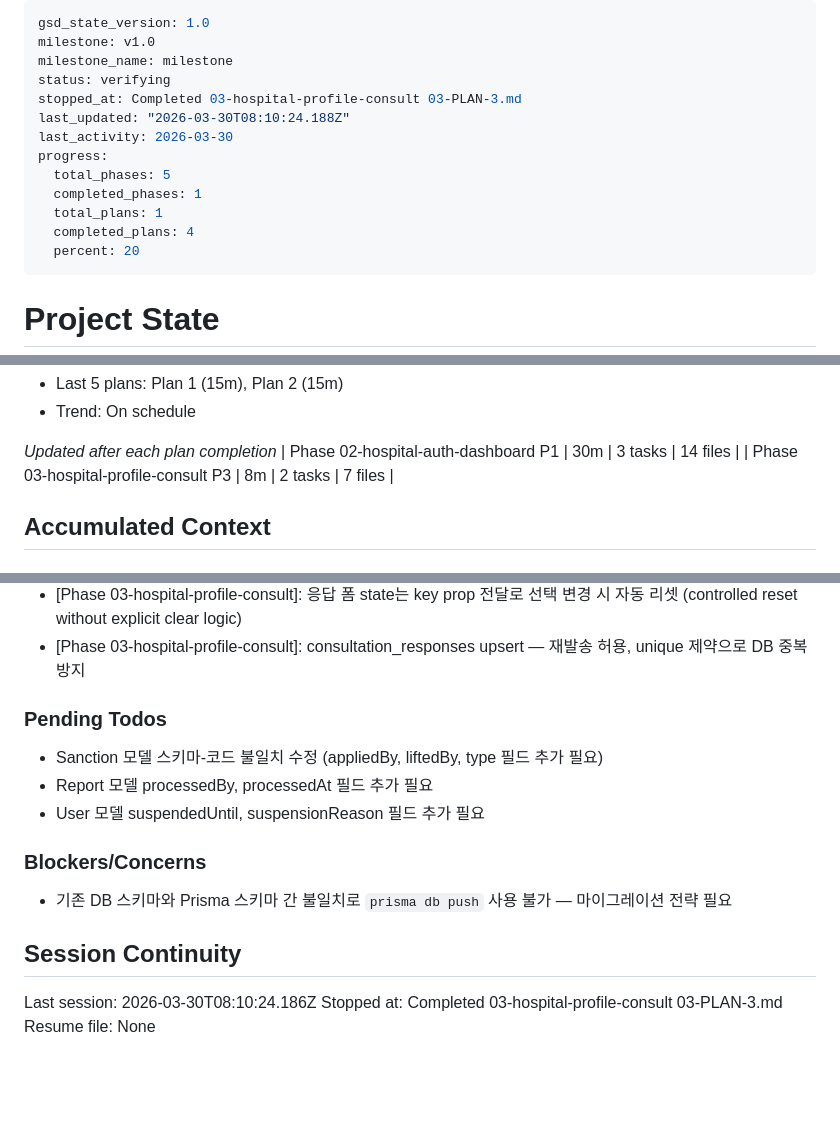
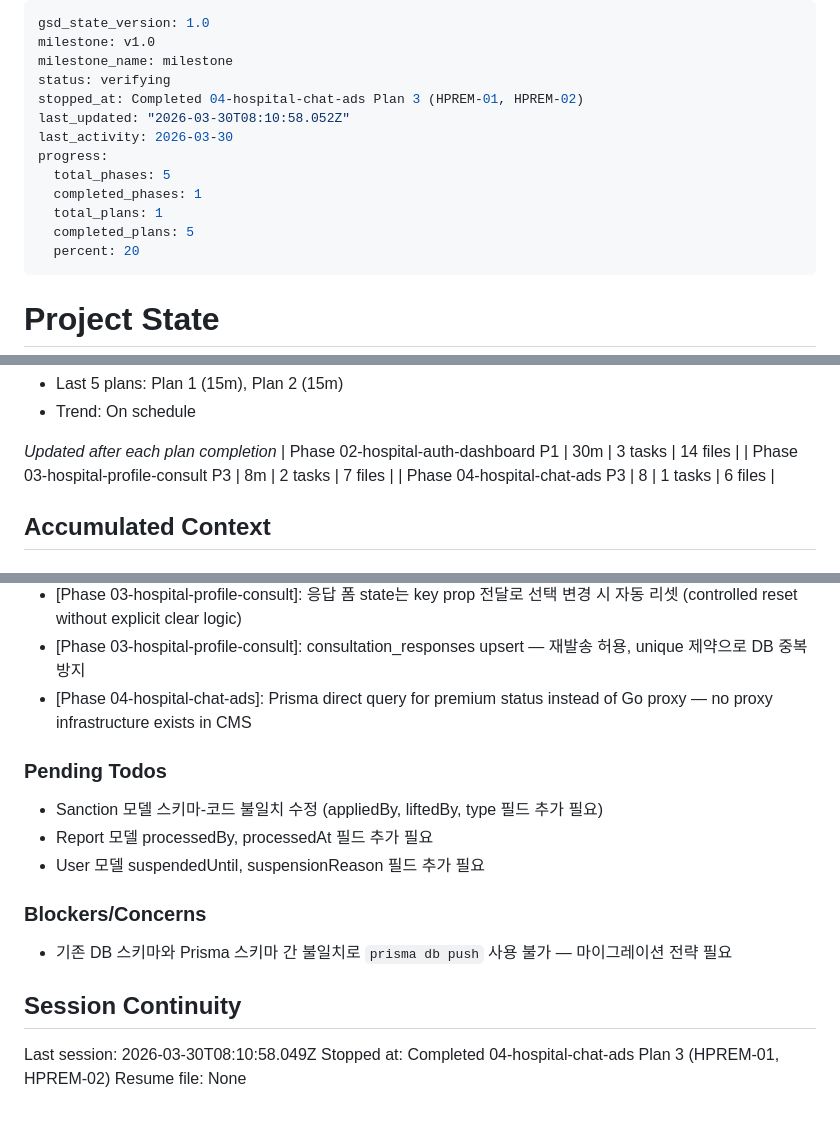
Before and after one commit to trump360-gif/letmein, a Markdown page: .planning/STATE.md, 3 parts joined by grey strips. GitHub-like rendering; blank space fills up the shorter version.

Commit message:
docs(04-3): complete 프리미엄 구독 상태 확인 plan (HPREM-01, HPREM-02)
- 04-PLAN-3-SUMMARY.md created
- STATE.md: plan advanced, metrics recorded, decision added
- REQUIREMENTS.md: HPREM-01, HPREM-02 marked complete

Co-Authored-By: Claude Sonnet 4.6 <noreply@anthropic.com>

```diff
--- a/.planning/STATE.md
+++ b/.planning/STATE.md
@@ -3,14 +3,14 @@ gsd_state_version: 1.0
 milestone: v1.0
 milestone_name: milestone
 status: verifying
-stopped_at: Completed 03-hospital-profile-consult 03-PLAN-3.md
-last_updated: "2026-03-30T08:10:24.188Z"
+stopped_at: Completed 04-hospital-chat-ads Plan 3 (HPREM-01, HPREM-02)
+last_updated: "2026-03-30T08:10:58.052Z"
 last_activity: 2026-03-30
 progress:
   total_phases: 5
   completed_phases: 1
   total_plans: 1
-  completed_plans: 4
+  completed_plans: 5
   percent: 20
 ---
 
@@ -54,6 +54,7 @@ Progress: [██░░░░░░░░] 20%
 *Updated after each plan completion*
 | Phase 02-hospital-auth-dashboard P1 | 30m | 3 tasks | 14 files |
 | Phase 03-hospital-profile-consult P3 | 8m | 2 tasks | 7 files |
+| Phase 04-hospital-chat-ads P3 | 8 | 1 tasks | 6 files |
 
 ## Accumulated Context
 
@@ -74,6 +75,7 @@ Recent decisions affecting current work:
 - [Phase 02-hospital-auth-dashboard]: reviews 테이블은 Prisma 스키마 없어 $queryRaw 사용
 - [Phase 03-hospital-profile-consult]: 응답 폼 state는 key prop 전달로 선택 변경 시 자동 리셋 (controlled reset without explicit clear logic)
 - [Phase 03-hospital-profile-consult]: consultation_responses upsert — 재발송 허용, unique 제약으로 DB 중복 방지
+- [Phase 04-hospital-chat-ads]: Prisma direct query for premium status instead of Go proxy — no proxy infrastructure exists in CMS
 
 ### Pending Todos
 
@@ -87,6 +89,6 @@ Recent decisions affecting current work:
 
 ## Session Continuity
 
-Last session: 2026-03-30T08:10:24.186Z
-Stopped at: Completed 03-hospital-profile-consult 03-PLAN-3.md
+Last session: 2026-03-30T08:10:58.049Z
+Stopped at: Completed 04-hospital-chat-ads Plan 3 (HPREM-01, HPREM-02)
 Resume file: None
```
Also changed, not shown: .planning/REQUIREMENTS.md (+2 -2 lines), 1 other file.
